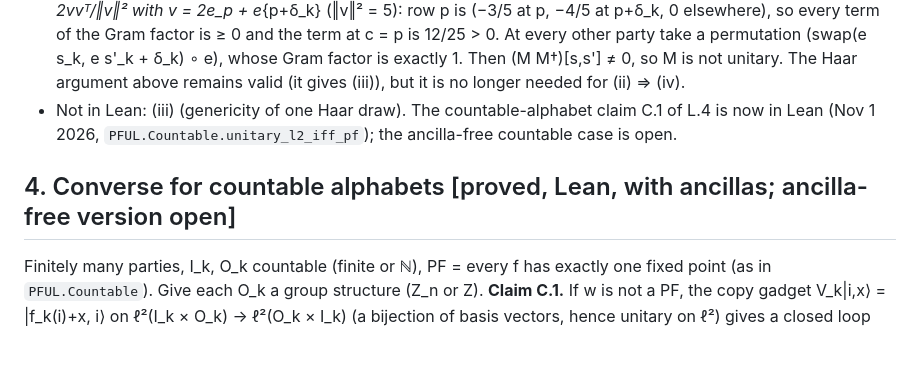
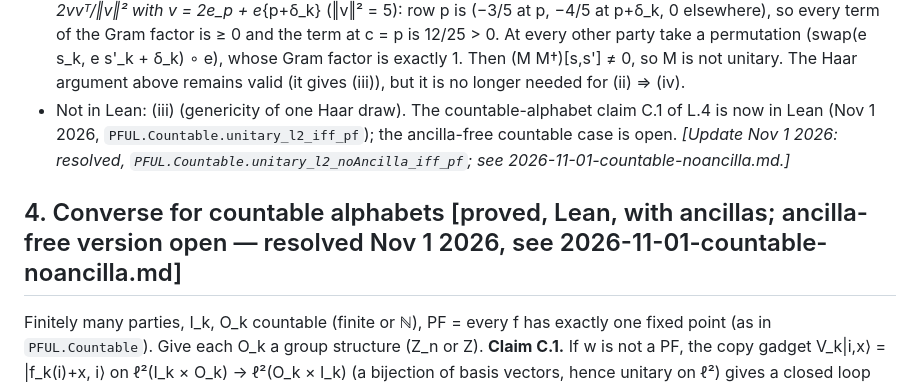
Before and after one commit to drewarrowood/process-function-unitary-lift, a Markdown page: paper/notes/2026-10-31-audit-and-converses.md, the part around the change. Rendered like a GitHub page; blank space fills up the shorter version.

Commit message:
Annotate Oct 31 note: ancilla-free countable case resolved

```diff
--- a/paper/notes/2026-10-31-audit-and-converses.md
+++ b/paper/notes/2026-10-31-audit-and-converses.md
@@ -110,9 +110,9 @@ machine-checked (Lean 4.34.1, Mathlib v4.34.1; no `sorry`, no `native_decide`; e
   term of the Gram factor is ≥ 0 and the term at c = p is 12/25 > 0. At every other party take a permutation
   (swap(e s_k, e s'_k + δ_k) ∘ e), whose Gram factor is exactly 1. Then (M M†)[s,s'] ≠ 0, so M is not unitary. The Haar
   argument above remains valid (it gives (iii)), but it is no longer needed for (ii) ⇒ (iv).
-- Not in Lean: (iii) (genericity of one Haar draw). The countable-alphabet claim C.1 of L.4 is now in Lean (Nov 1 2026, `PFUL.Countable.unitary_l2_iff_pf`); the ancilla-free countable case is open.
+- Not in Lean: (iii) (genericity of one Haar draw). The countable-alphabet claim C.1 of L.4 is now in Lean (Nov 1 2026, `PFUL.Countable.unitary_l2_iff_pf`); the ancilla-free countable case is open. *[Update Nov 1 2026: resolved, `PFUL.Countable.unitary_l2_noAncilla_iff_pf`; see 2026-11-01-countable-noancilla.md.]*
 
-## 4. Converse for countable alphabets [proved, Lean, with ancillas; ancilla-free version open]
+## 4. Converse for countable alphabets [proved, Lean, with ancillas; ancilla-free version open — resolved Nov 1 2026, see 2026-11-01-countable-noancilla.md]
 
 Finitely many parties, I_k, O_k countable (finite or ℕ), PF = every f has exactly one fixed point (as in
 `PFUL.Countable`). Give each O_k a group structure (Z_n or Z).
```
